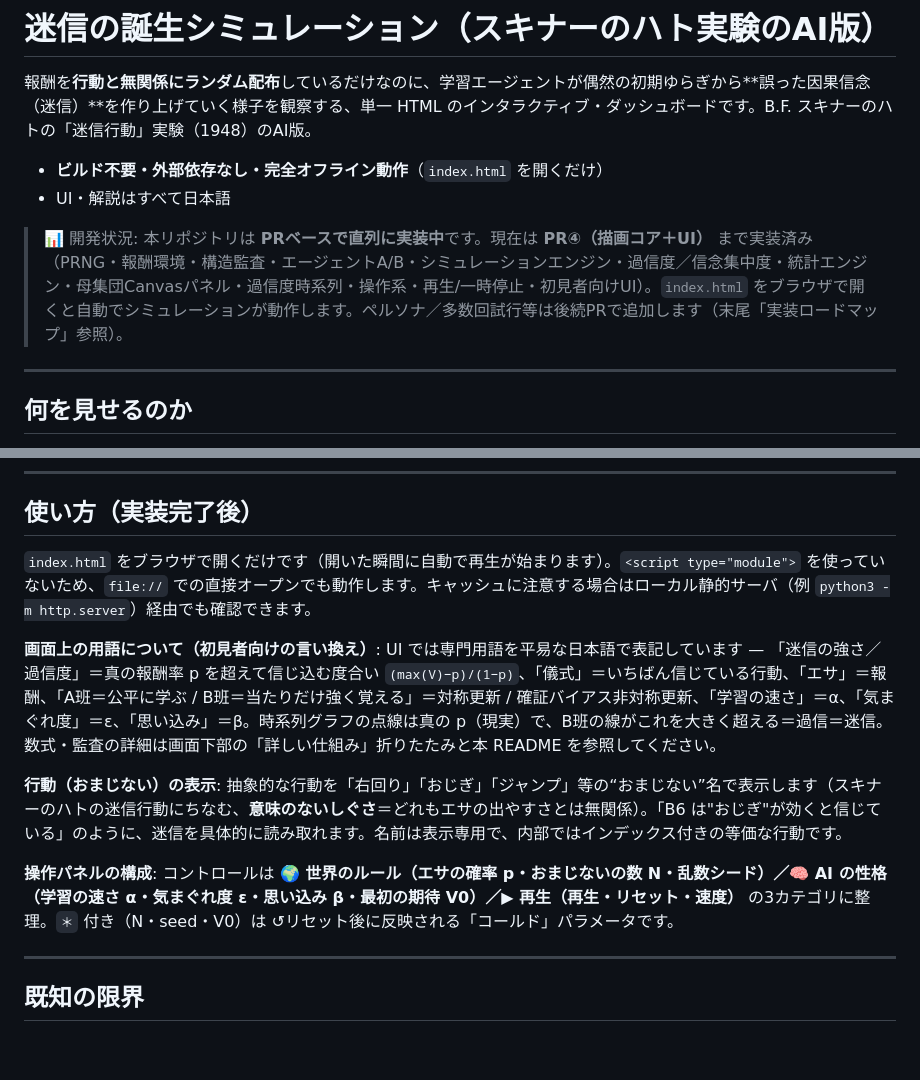
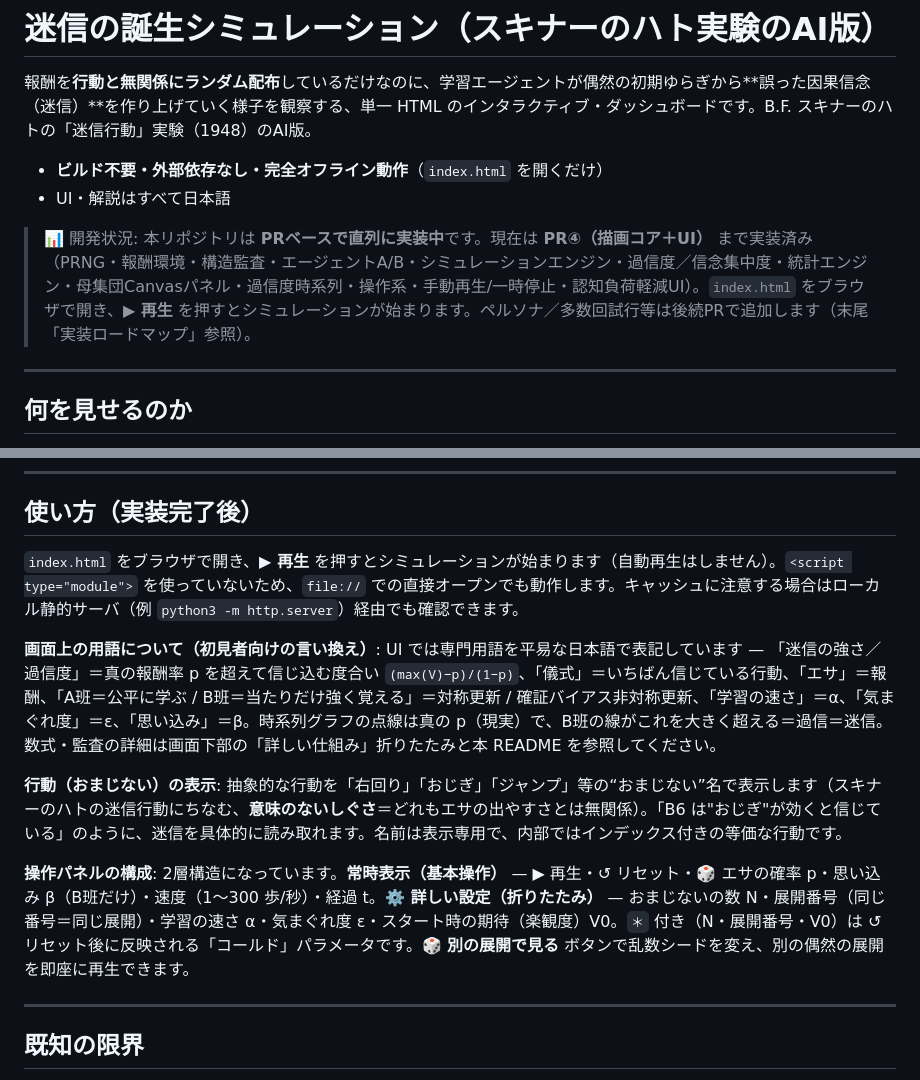
Before and after one commit to ops324/superstition-sim, a Markdown page: README.md, 2 parts joined by grey strips. Drawn GitHub-style; blank space fills up the shorter version.

Commit message:
docs(pr4): README を手動再生・2層操作パネル・速度1〜300に合わせて更新
Co-Authored-By: Claude Sonnet 5 <noreply@anthropic.com>

```diff
--- a/README.md
+++ b/README.md
@@ -5,7 +5,7 @@
 - **ビルド不要・外部依存なし・完全オフライン動作**（`index.html` を開くだけ）
 - UI・解説はすべて日本語
 
-> 📊 開発状況: 本リポジトリは **PRベースで直列に実装中**です。現在は **PR④（描画コア＋UI）** まで実装済み（PRNG・報酬環境・構造監査・エージェントA/B・シミュレーションエンジン・過信度／信念集中度・統計エンジン・母集団Canvasパネル・過信度時系列・操作系・再生/一時停止・初見者向けUI）。`index.html` をブラウザで開くと自動でシミュレーションが動作します。ペルソナ／多数回試行等は後続PRで追加します（末尾「実装ロードマップ」参照）。
+> 📊 開発状況: 本リポジトリは **PRベースで直列に実装中**です。現在は **PR④（描画コア＋UI）** まで実装済み（PRNG・報酬環境・構造監査・エージェントA/B・シミュレーションエンジン・過信度／信念集中度・統計エンジン・母集団Canvasパネル・過信度時系列・操作系・手動再生/一時停止・認知負荷軽減UI）。`index.html` をブラウザで開き、**▶ 再生** を押すとシミュレーションが始まります。ペルソナ／多数回試行等は後続PRで追加します（末尾「実装ロードマップ」参照）。
 
 ---
 
@@ -83,13 +83,13 @@ r を先に確定  →  その後に行動 a を選ぶ  →  更新
 
 ## 使い方（実装完了後）
 
-`index.html` をブラウザで開くだけです（開いた瞬間に自動で再生が始まります）。`<script type="module">` を使っていないため、`file://` での直接オープンでも動作します。キャッシュに注意する場合はローカル静的サーバ（例 `python3 -m http.server`）経由でも確認できます。
+`index.html` をブラウザで開き、**▶ 再生** を押すとシミュレーションが始まります（自動再生はしません）。`<script type="module">` を使っていないため、`file://` での直接オープンでも動作します。キャッシュに注意する場合はローカル静的サーバ（例 `python3 -m http.server`）経由でも確認できます。
 
 **画面上の用語について（初見者向けの言い換え）**: UI では専門用語を平易な日本語で表記しています — 「迷信の強さ／過信度」＝真の報酬率 p を超えて信じ込む度合い `(max(V)−p)/(1−p)`、「儀式」＝いちばん信じている行動、「エサ」＝報酬、「A班＝公平に学ぶ / B班＝当たりだけ強く覚える」＝対称更新 / 確証バイアス非対称更新、「学習の速さ」＝α、「気まぐれ度」＝ε、「思い込み」＝β。時系列グラフの点線は真の p（現実）で、B班の線がこれを大きく超える＝過信＝迷信。数式・監査の詳細は画面下部の「詳しい仕組み」折りたたみと本 README を参照してください。
 
 **行動（おまじない）の表示**: 抽象的な行動を「右回り」「おじぎ」「ジャンプ」等の“おまじない”名で表示します（スキナーのハトの迷信行動にちなむ、**意味のないしぐさ**＝どれもエサの出やすさとは無関係）。「B6 は"おじぎ"が効くと信じている」のように、迷信を具体的に読み取れます。名前は表示専用で、内部ではインデックス付きの等価な行動です。
 
-**操作パネルの構成**: コントロールは **🌍 世界のルール（エサの確率 p・おまじないの数 N・乱数シード）／🧠 AI の性格（学習の速さ α・気まぐれ度 ε・思い込み β・最初の期待 V0）／▶ 再生（再生・リセット・速度）** の3カテゴリに整理。`＊` 付き（N・seed・V0）は ↺リセット後に反映される「コールド」パラメータです。
+**操作パネルの構成**: 2層構造になっています。**常時表示（基本操作）** — ▶ 再生・↺ リセット・🎲 エサの確率 p・思い込み β（B班だけ）・速度（1〜300 歩/秒）・経過 t。**⚙️ 詳しい設定（折りたたみ）** — おまじないの数 N・展開番号（同じ番号＝同じ展開）・学習の速さ α・気まぐれ度 ε・スタート時の期待（楽観度）V0。`＊` 付き（N・展開番号・V0）は ↺リセット後に反映される「コールド」パラメータです。🎲 **別の展開で見る** ボタンで乱数シードを変え、別の偶然の展開を即座に再生できます。
 
 ---
 
```
